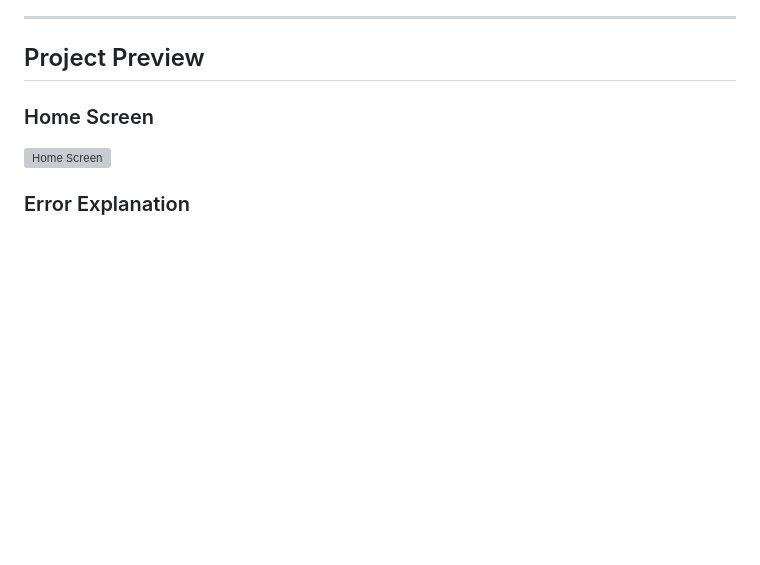
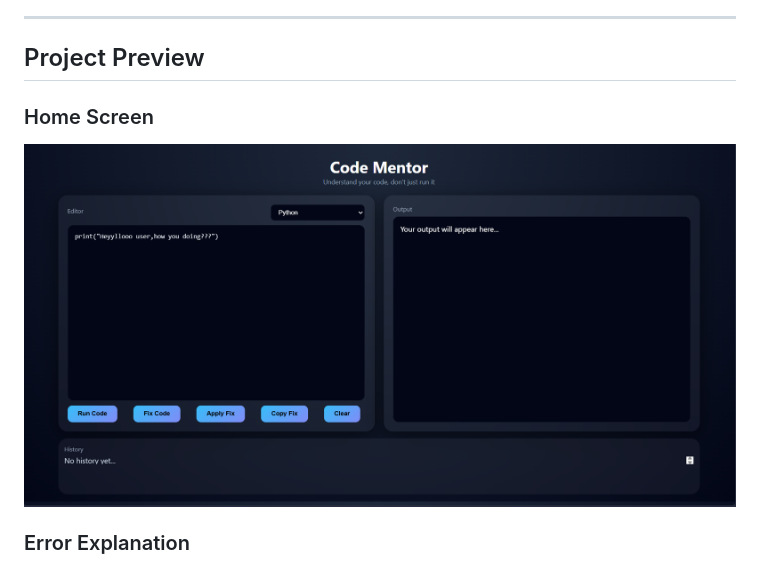
Before and after one commit to Ditiahuja/CODE-MENTOR, a Markdown page: README.md, the part around the change. Drawn GitHub-style; blank space fills up the shorter version; grey boxes are pictures that could not be loaded.

Commit message:
Added project screenshots

```diff
--- a/README.md
+++ b/README.md
@@ -172,7 +172,7 @@ or run with VS Code Live Server.
 ## Project Preview
 
 ### Home Screen
-![Home Screen](screenshots/home.png)
+![Home Screen](screenshots/Home.png)
 
 ### Error Explanation
 ![Error Explanation](screenshots/error.png)
```
